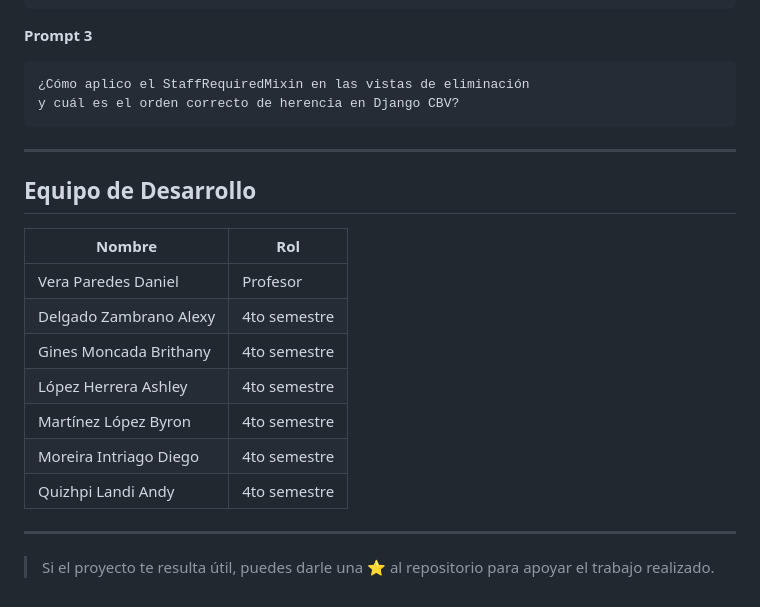
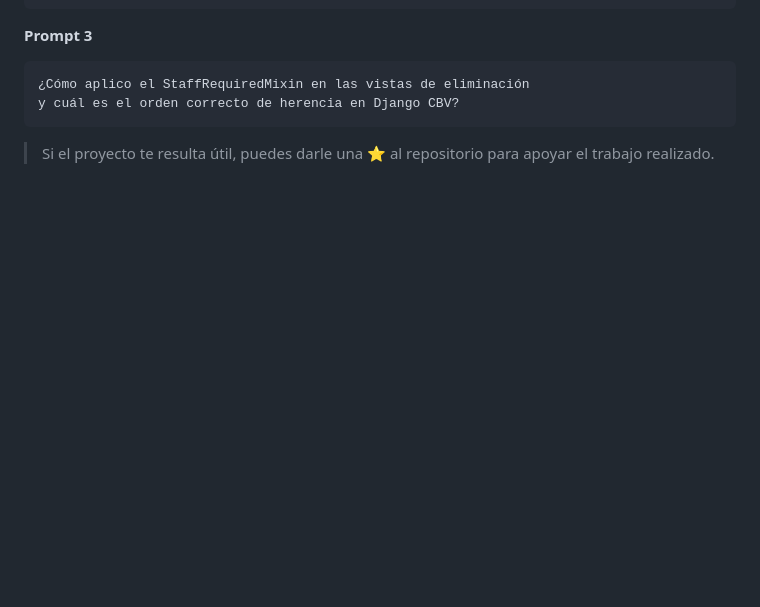
Before and after one commit to guevarakebin3-debug/SalesProjectDjango, a Markdown page: README.md, the part around the change. Rendered like a GitHub page; blank space fills up the shorter version.

````diff
--- a/README.md
+++ b/README.md
@@ -364,20 +364,6 @@ y crea un borrador editable. Agrega un campo estado en la tabla facturas
 y cuál es el orden correcto de herencia en Django CBV?
 ```
 
----
 
-## Equipo de Desarrollo
-
-| Nombre                     | Rol              |
-|----------------------------|------------------|
-| Vera Paredes Daniel        | Profesor         |
-| Delgado Zambrano Alexy     | 4to semestre     |
-| Gines Moncada Brithany     | 4to semestre     |
-| López Herrera Ashley       | 4to semestre     |
-| Martínez López Byron       | 4to semestre     |
-| Moreira Intriago Diego     | 4to semestre     |
-| Quizhpi Landi Andy         | 4to semestre     |
-
----
 
 > Si el proyecto te resulta útil, puedes darle una ⭐ al repositorio para apoyar el trabajo realizado.
````
